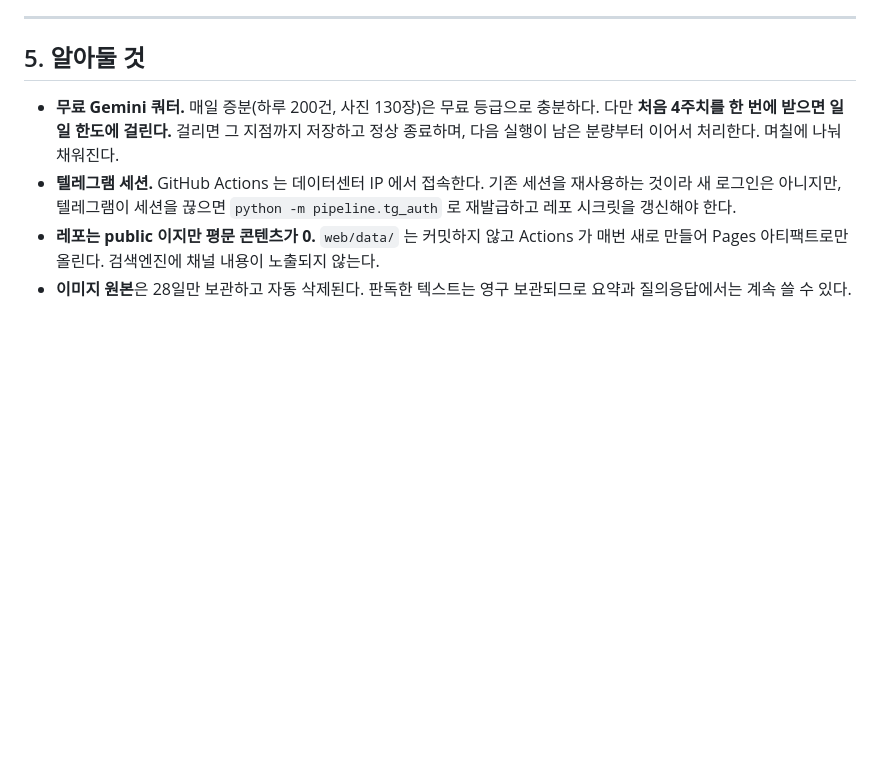
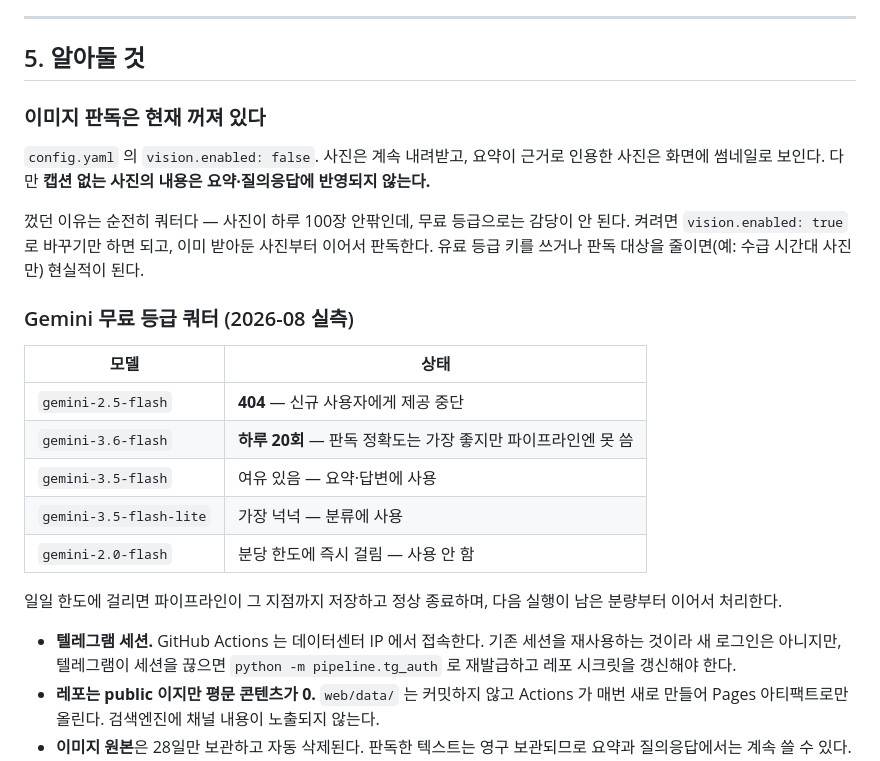
Before and after one commit to kimwin2/stock_chat, a Markdown page: README.md, the part around the change. GitHub-like rendering; blank space fills up the shorter version.

```diff
--- a/README.md
+++ b/README.md
@@ -178,9 +178,27 @@ python -m pipeline.bundle
 
 ## 5. 알아둘 것
 
-- **무료 Gemini 쿼터.** 매일 증분(하루 200건, 사진 130장)은 무료 등급으로 충분하다.
-  다만 **처음 4주치를 한 번에 받으면 일일 한도에 걸린다.** 걸리면 그 지점까지 저장하고
-  정상 종료하며, 다음 실행이 남은 분량부터 이어서 처리한다. 며칠에 나눠 채워진다.
+### 이미지 판독은 현재 꺼져 있다
+
+`config.yaml` 의 `vision.enabled: false`. 사진은 계속 내려받고, 요약이 근거로 인용한
+사진은 화면에 썸네일로 보인다. 다만 **캡션 없는 사진의 내용은 요약·질의응답에 반영되지 않는다.**
+
+껐던 이유는 순전히 쿼터다 — 사진이 하루 100장 안팎인데, 무료 등급으로는 감당이 안 된다.
+켜려면 `vision.enabled: true` 로 바꾸기만 하면 되고, 이미 받아둔 사진부터 이어서 판독한다.
+유료 등급 키를 쓰거나 판독 대상을 줄이면(예: 수급 시간대 사진만) 현실적이 된다.
+
+### Gemini 무료 등급 쿼터 (2026-08 실측)
+
+| 모델 | 상태 |
+|---|---|
+| `gemini-2.5-flash` | **404** — 신규 사용자에게 제공 중단 |
+| `gemini-3.6-flash` | **하루 20회** — 판독 정확도는 가장 좋지만 파이프라인엔 못 씀 |
+| `gemini-3.5-flash` | 여유 있음 — 요약·답변에 사용 |
+| `gemini-3.5-flash-lite` | 가장 넉넉 — 분류에 사용 |
+| `gemini-2.0-flash` | 분당 한도에 즉시 걸림 — 사용 안 함 |
+
+일일 한도에 걸리면 파이프라인이 그 지점까지 저장하고 정상 종료하며,
+다음 실행이 남은 분량부터 이어서 처리한다.
 - **텔레그램 세션.** GitHub Actions 는 데이터센터 IP 에서 접속한다. 기존 세션을 재사용하는
   것이라 새 로그인은 아니지만, 텔레그램이 세션을 끊으면 `python -m pipeline.tg_auth` 로
   재발급하고 레포 시크릿을 갱신해야 한다.
```
Also changed, not shown: CLAUDE.md (+9 -4 lines), 1 other file.
